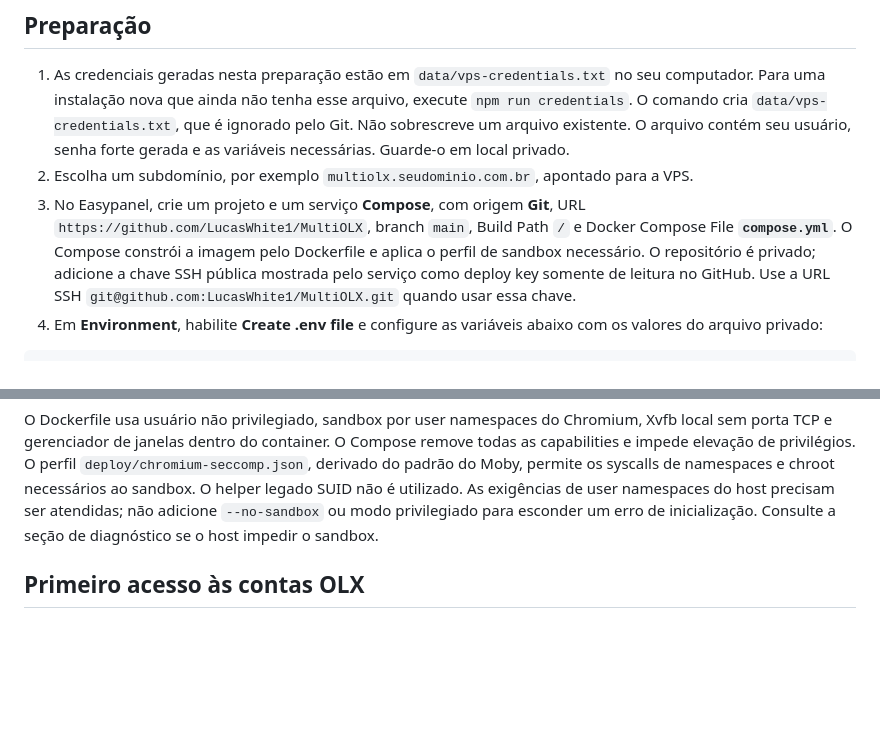
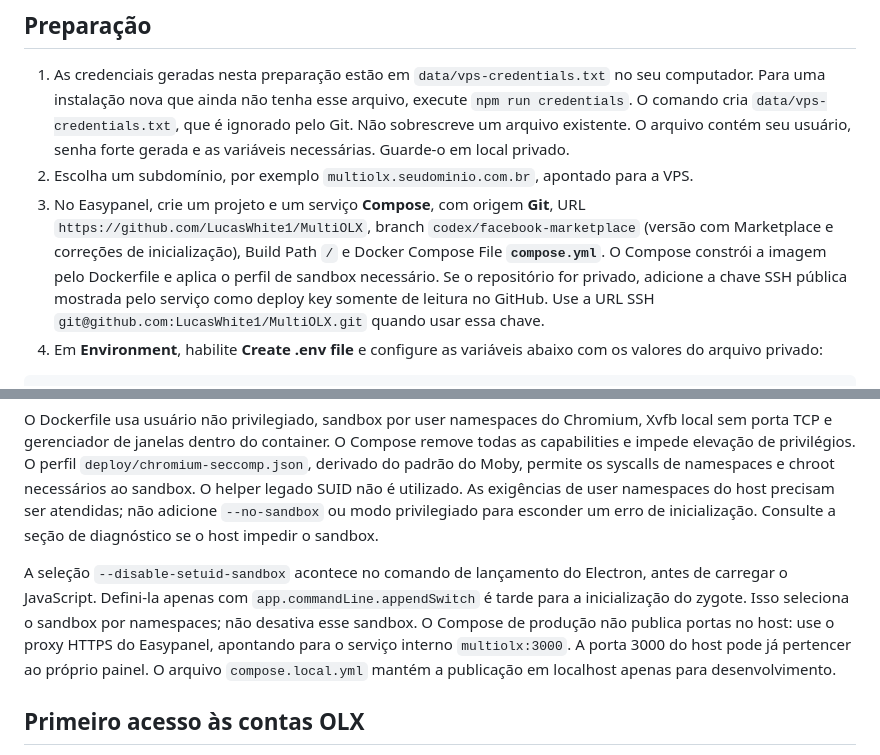
Before and after one commit to LucasWhite1/MultiOLX, a Markdown page: docs/VPS-EASYPANEL.md, 2 parts joined by grey strips. Drawn GitHub-style; blank space fills up the shorter version.

Commit message:
docs: clarify Compose deployment and early sandbox selection

````diff
--- a/docs/VPS-EASYPANEL.md
+++ b/docs/VPS-EASYPANEL.md
@@ -10,7 +10,7 @@ Há um administrador e um espaço de trabalho: todos os dispositivos autorizados
 
 1. As credenciais geradas nesta preparação estão em `data/vps-credentials.txt` no seu computador. Para uma instalação nova que ainda não tenha esse arquivo, execute `npm run credentials`. O comando cria `data/vps-credentials.txt`, que é ignorado pelo Git. Não sobrescreve um arquivo existente. O arquivo contém seu usuário, senha forte gerada e as variáveis necessárias. Guarde-o em local privado.
 2. Escolha um subdomínio, por exemplo `multiolx.seudominio.com.br`, apontado para a VPS.
-3. No Easypanel, crie um projeto e um serviço **Compose**, com origem **Git**, URL `https://github.com/LucasWhite1/MultiOLX`, branch `main`, Build Path `/` e Docker Compose File **`compose.yml`**. O Compose constrói a imagem pelo Dockerfile e aplica o perfil de sandbox necessário. O repositório é privado; adicione a chave SSH pública mostrada pelo serviço como deploy key somente de leitura no GitHub. Use a URL SSH `git@github.com:LucasWhite1/MultiOLX.git` quando usar essa chave.
+3. No Easypanel, crie um projeto e um serviço **Compose**, com origem **Git**, URL `https://github.com/LucasWhite1/MultiOLX`, branch `codex/facebook-marketplace` (versão com Marketplace e correções de inicialização), Build Path `/` e Docker Compose File **`compose.yml`**. O Compose constrói a imagem pelo Dockerfile e aplica o perfil de sandbox necessário. Se o repositório for privado, adicione a chave SSH pública mostrada pelo serviço como deploy key somente de leitura no GitHub. Use a URL SSH `git@github.com:LucasWhite1/MultiOLX.git` quando usar essa chave.
 4. Em **Environment**, habilite **Create .env file** e configure as variáveis abaixo com os valores do arquivo privado:
 
 ```dotenv
@@ -29,6 +29,8 @@ PORT=3000
 8. Abra o domínio e entre com o usuário e a senha do arquivo privado.
 
 O Dockerfile usa usuário não privilegiado, sandbox por user namespaces do Chromium, Xvfb local sem porta TCP e gerenciador de janelas dentro do container. O Compose remove todas as capabilities e impede elevação de privilégios. O perfil `deploy/chromium-seccomp.json`, derivado do padrão do Moby, permite os syscalls de namespaces e chroot necessários ao sandbox. O helper legado SUID não é utilizado. As exigências de user namespaces do host precisam ser atendidas; não adicione `--no-sandbox` ou modo privilegiado para esconder um erro de inicialização. Consulte a seção de diagnóstico se o host impedir o sandbox.
+
+A seleção `--disable-setuid-sandbox` acontece no comando de lançamento do Electron, antes de carregar o JavaScript. Defini-la apenas com `app.commandLine.appendSwitch` é tarde para a inicialização do zygote. Isso seleciona o sandbox por namespaces; não desativa esse sandbox. O Compose de produção não publica portas no host: use o proxy HTTPS do Easypanel, apontando para o serviço interno `multiolx:3000`. A porta 3000 do host pode já pertencer ao próprio painel. O arquivo `compose.local.yml` mantém a publicação em localhost apenas para desenvolvimento.
 
 ## Primeiro acesso às contas OLX
 
````
